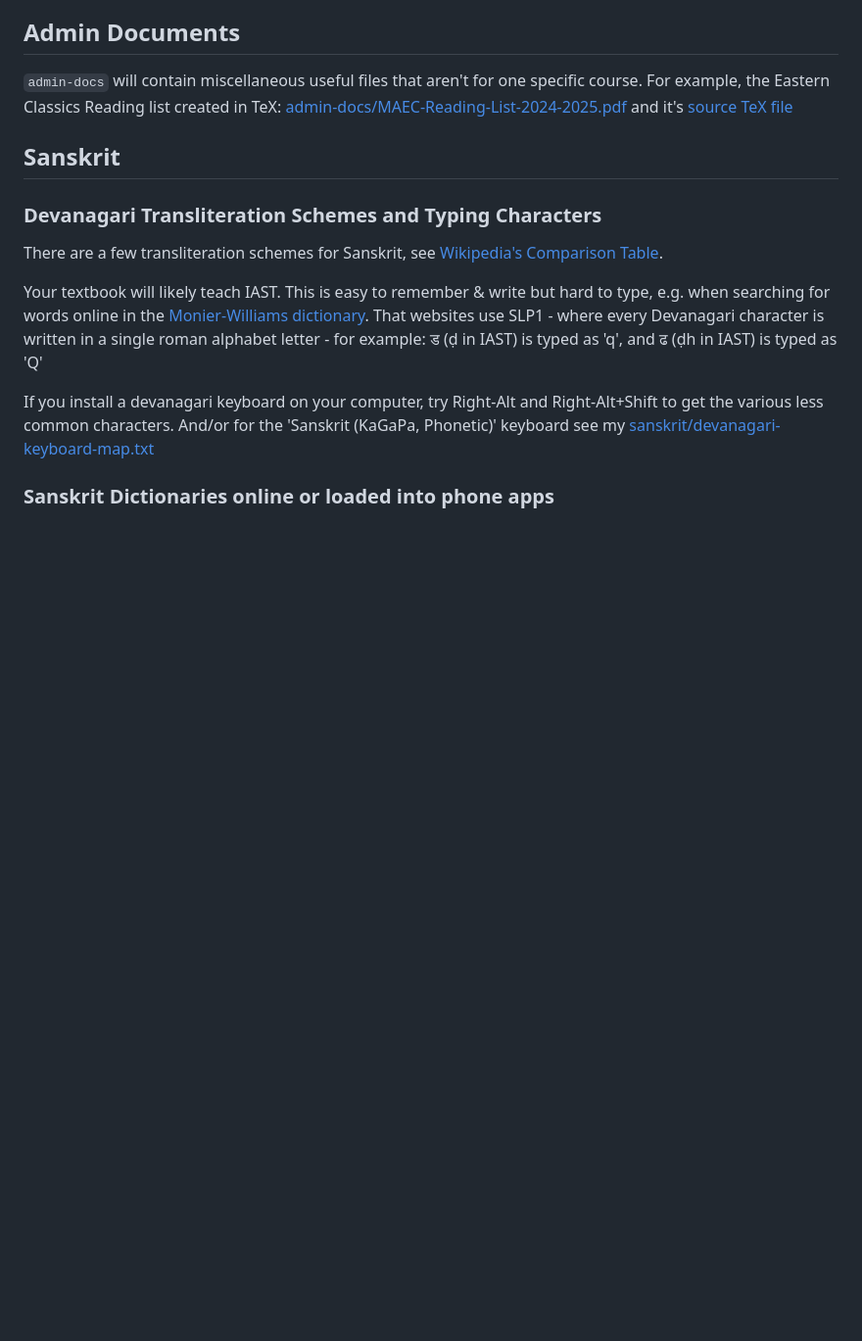
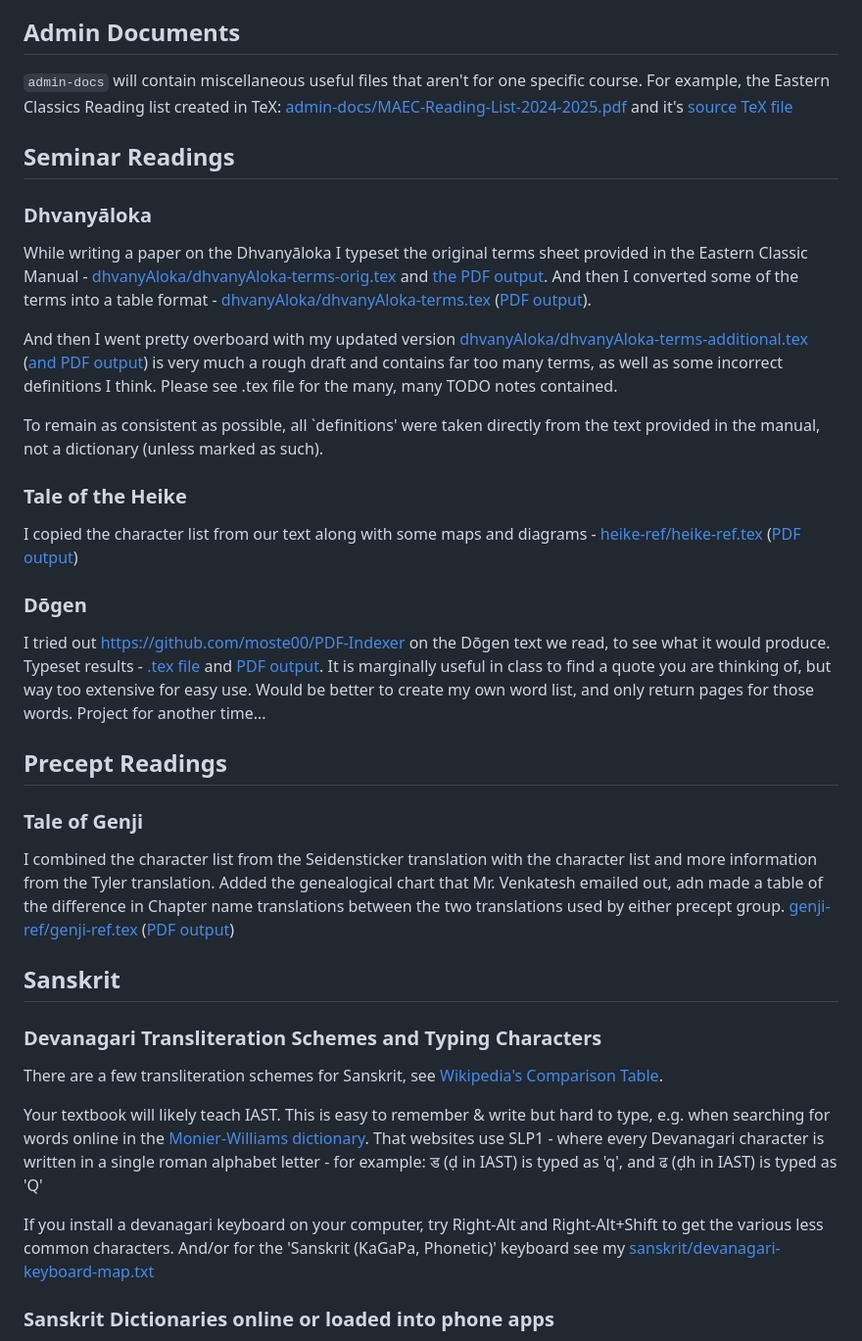
Before and after one commit to julowe/st-johns, a Markdown page: README.md, the part around the change. Shown at 98% size. Drawn GitHub-style; blank space fills up the shorter version.

Commit message:
update readme with words about and links to: dhvanyaloka, Heike, Dogen, Genji.

```diff
--- a/README.md
+++ b/README.md
@@ -9,6 +9,43 @@ or just general education in that vein.
 specific course. For example, the Eastern Classics Reading list created in TeX:
 [admin-docs/MAEC-Reading-List-2024-2025.pdf](admin-docs/MAEC-Reading-List-2024-2025.pdf)
 and it's [source TeX file](admin-docs/MAEC-Reading-List.tex)
+
+## Seminar Readings
+
+### Dhvanyāloka
+
+While writing a paper on the Dhvanyāloka I typeset the original terms sheet
+provided in the Eastern Classic Manual - [dhvanyAloka/dhvanyAloka-terms-orig.tex](dhvanyAloka/dhvanyAloka-terms-orig.tex) and [the PDF output](dhvanyAloka/dhvanyAloka-terms-orig.pdf).
+And then I converted some of the terms into a table format - [dhvanyAloka/dhvanyAloka-terms.tex](dhvanyAloka/dhvanyAloka-terms.tex) ([PDF output](dhvanyAloka/dhvanyAloka-terms.pdf)).
+
+And then I went pretty overboard with my updated version
+[dhvanyAloka/dhvanyAloka-terms-additional.tex](dhvanyAloka/dhvanyAloka-terms-additional.tex)
+([and PDF output](dhvanyAloka/dhvanyAloka-terms-additional.pdf))
+is very much a rough draft and contains far too many terms,
+as well as some incorrect definitions I think. Please see .tex file for the
+many, many TODO notes contained.
+
+To remain as consistent as possible, all `definitions' were taken directly from
+the text provided in the manual, not a dictionary (unless marked as such).
+
+### Tale of the Heike
+
+I copied the character list from our text along with some maps and diagrams - [heike-ref/heike-ref.tex](heike-ref/heike-ref.tex) ([PDF output](heike-ref/heike-ref.pdf))
+
+### Dōgen
+
+I tried out [https://github.com/moste00/PDF-Indexer](https://github.com/moste00/PDF-Indexer)
+on the Dōgen text we read, to see what it would produce.
+Typeset results - [.tex file](dogen/heart-dogen-index.tex) and [PDF output](dogen/heart-dogen-index.pdf).
+It is marginally useful in class to find a quote you are thinking of,
+but way too extensive for easy use. Would be better to create my own word list,
+and only return pages for those words. Project for another time...
+
+## Precept Readings
+
+### Tale of Genji
+
+I combined the character list from the Seidensticker translation with the character list and more information from the Tyler translation. Added the genealogical chart that Mr. Venkatesh emailed out, adn made a table of the difference in Chapter name translations between the two translations used by either precept group. [genji-ref/genji-ref.tex](genji-ref/genji-ref.tex) ([PDF output](genji-ref/genji-ref.pdf))
 
 ## Sanskrit
 
```
